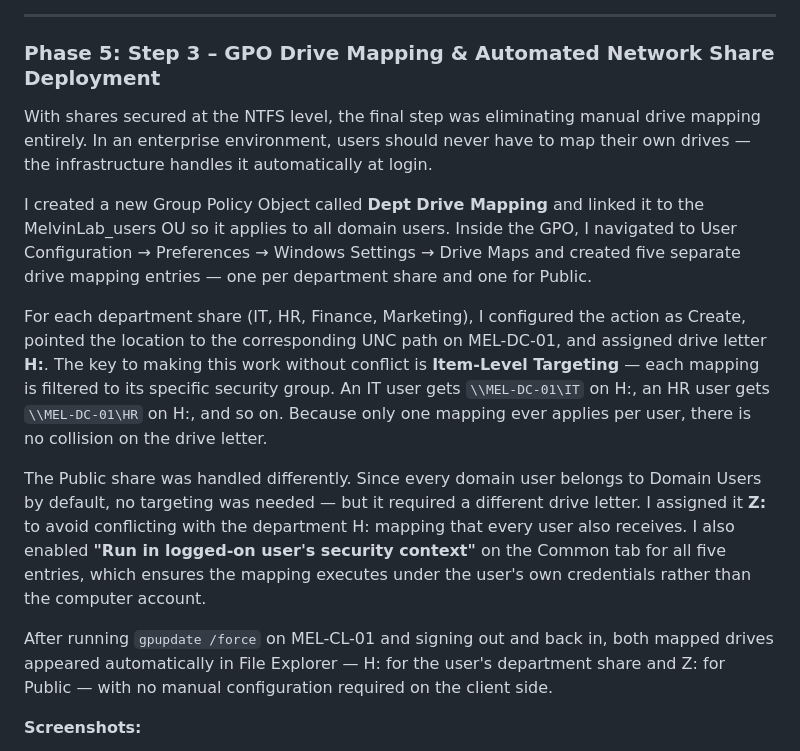
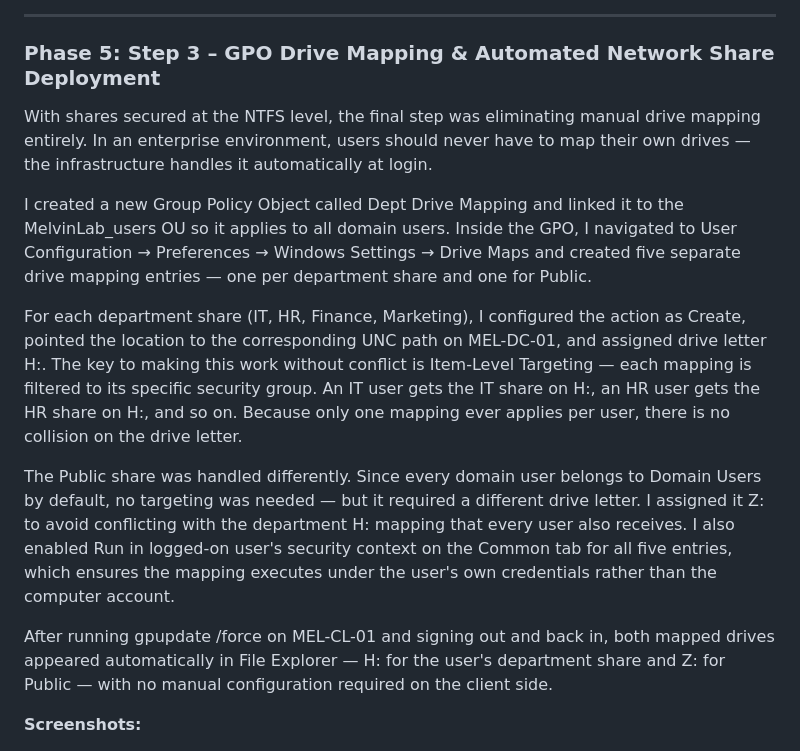
Before and after one commit to Melvin79m/Melvin79m, a Markdown page: NewActiveDirectoryLab/README.md, the part around the change. GitHub-like rendering.

Commit message:
Fix Phase 5 Step 3 formatting to match existing entry style
Co-Authored-By: Claude Sonnet 4.6 <noreply@anthropic.com>

```diff
--- a/NewActiveDirectoryLab/README.md
+++ b/NewActiveDirectoryLab/README.md
@@ -164,16 +164,15 @@ This setup mirrors exactly how permissions are managed in enterprise environment
 ---
 
 ### Phase 5: Step 3 – GPO Drive Mapping & Automated Network Share Deployment
-
 With shares secured at the NTFS level, the final step was eliminating manual drive mapping entirely. In an enterprise environment, users should never have to map their own drives — the infrastructure handles it automatically at login.
 
-I created a new Group Policy Object called **Dept Drive Mapping** and linked it to the MelvinLab_users OU so it applies to all domain users. Inside the GPO, I navigated to User Configuration → Preferences → Windows Settings → Drive Maps and created five separate drive mapping entries — one per department share and one for Public.
+I created a new Group Policy Object called Dept Drive Mapping and linked it to the MelvinLab_users OU so it applies to all domain users. Inside the GPO, I navigated to User Configuration → Preferences → Windows Settings → Drive Maps and created five separate drive mapping entries — one per department share and one for Public.
 
-For each department share (IT, HR, Finance, Marketing), I configured the action as Create, pointed the location to the corresponding UNC path on MEL-DC-01, and assigned drive letter **H:**. The key to making this work without conflict is **Item-Level Targeting** — each mapping is filtered to its specific security group. An IT user gets `\\MEL-DC-01\IT` on H:, an HR user gets `\\MEL-DC-01\HR` on H:, and so on. Because only one mapping ever applies per user, there is no collision on the drive letter.
+For each department share (IT, HR, Finance, Marketing), I configured the action as Create, pointed the location to the corresponding UNC path on MEL-DC-01, and assigned drive letter H:. The key to making this work without conflict is Item-Level Targeting — each mapping is filtered to its specific security group. An IT user gets the IT share on H:, an HR user gets the HR share on H:, and so on. Because only one mapping ever applies per user, there is no collision on the drive letter.
 
-The Public share was handled differently. Since every domain user belongs to Domain Users by default, no targeting was needed — but it required a different drive letter. I assigned it **Z:** to avoid conflicting with the department H: mapping that every user also receives. I also enabled **"Run in logged-on user's security context"** on the Common tab for all five entries, which ensures the mapping executes under the user's own credentials rather than the computer account.
+The Public share was handled differently. Since every domain user belongs to Domain Users by default, no targeting was needed — but it required a different drive letter. I assigned it Z: to avoid conflicting with the department H: mapping that every user also receives. I also enabled Run in logged-on user's security context on the Common tab for all five entries, which ensures the mapping executes under the user's own credentials rather than the computer account.
 
-After running `gpupdate /force` on MEL-CL-01 and signing out and back in, both mapped drives appeared automatically in File Explorer — H: for the user's department share and Z: for Public — with no manual configuration required on the client side.
+After running gpupdate /force on MEL-CL-01 and signing out and back in, both mapped drives appeared automatically in File Explorer — H: for the user's department share and Z: for Public — with no manual configuration required on the client side.
 
 **Screenshots:**
 
```
